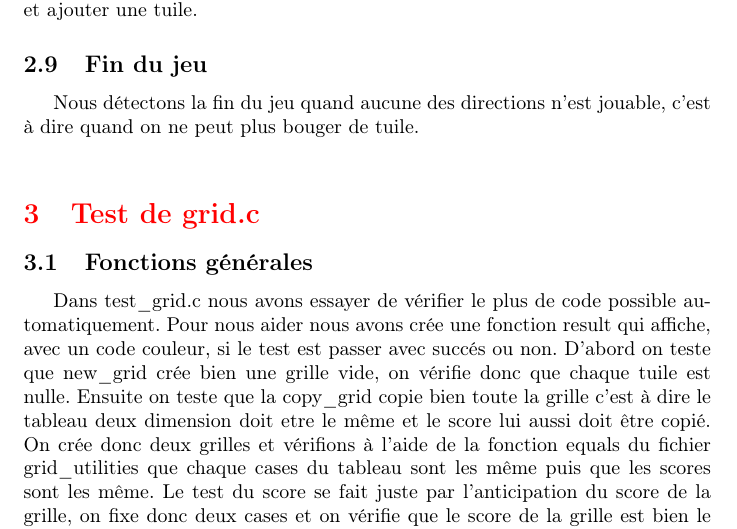
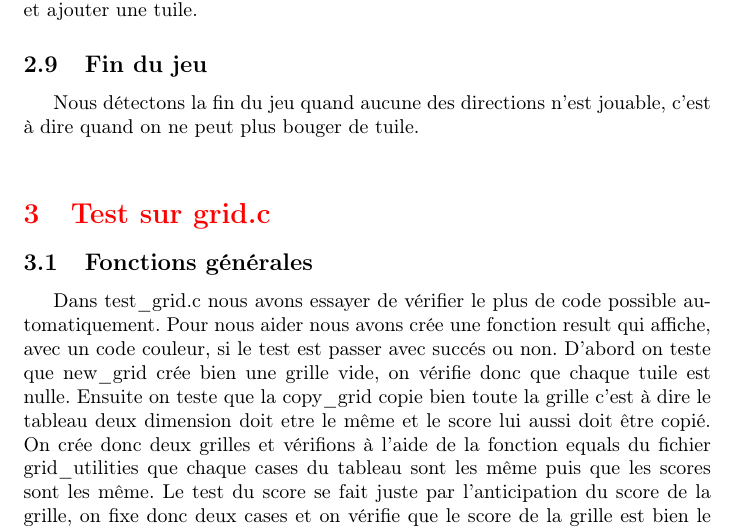
Before and after one commit to ArnaudGallardo/projet, a LaTeX document (exemple.tex): part of page 4 of 5, cut so that both start at the same text. Compiled offline with pdfLaTeX.

Commit message:
Update exemple.tex

```diff
--- a/exemple.tex
+++ b/exemple.tex
@@ -97,7 +97,7 @@ Jouer un coup reviens à vérifier que l'on peut bouger dans la direction demand
 
 Nous détectons la fin du jeu quand aucune des directions n'est jouable, c'est à dire quand on ne peut plus bouger de tuile.
 
-\textcolor{red}{\section{Test de grid.c}}
+\textcolor{red}{\section{Test sur grid.c}}
 
   \subsection{Fonctions générales}
   Dans test\_grid.c nous avons essayer de vérifier le plus de code possible automatiquement.
```
